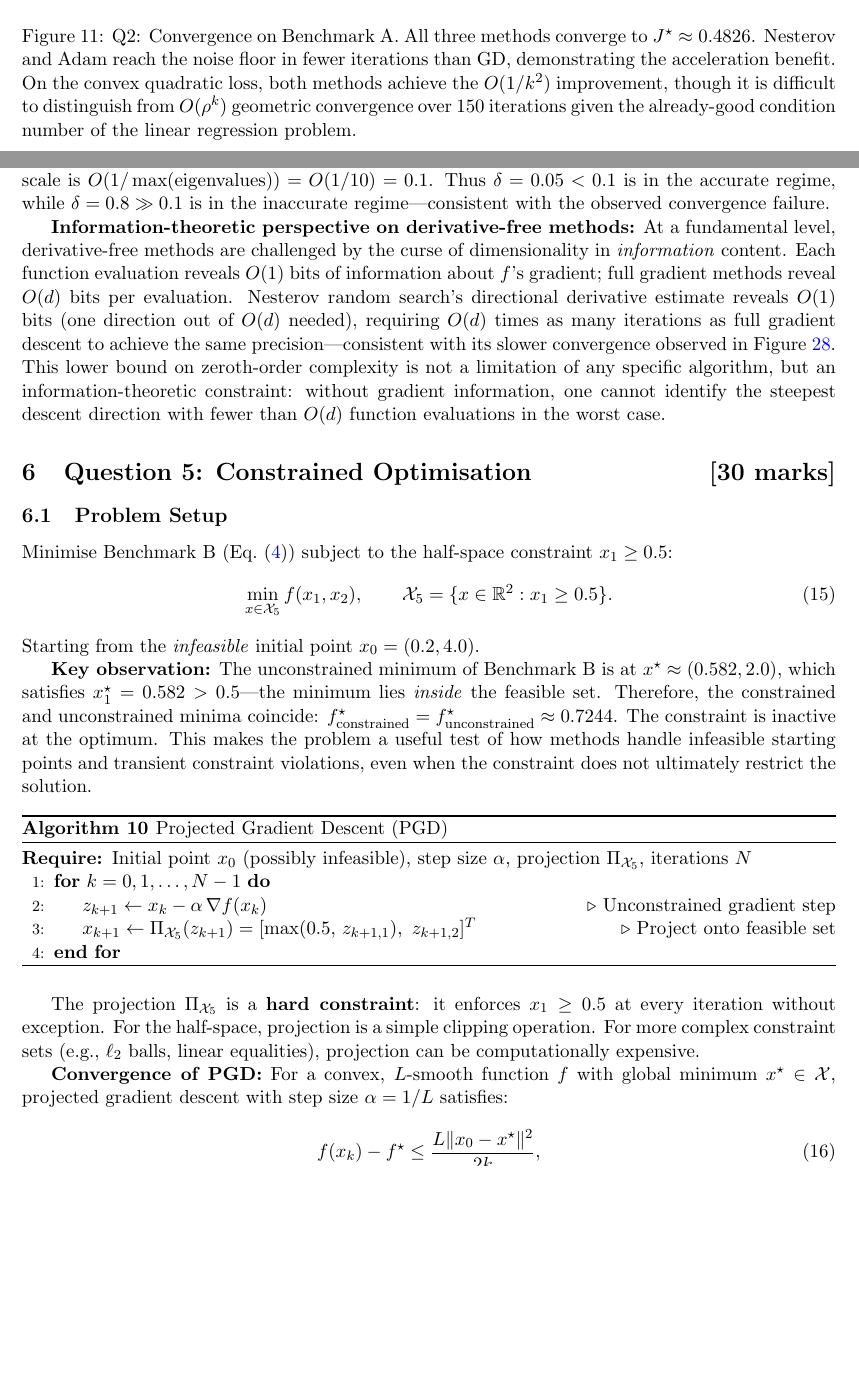
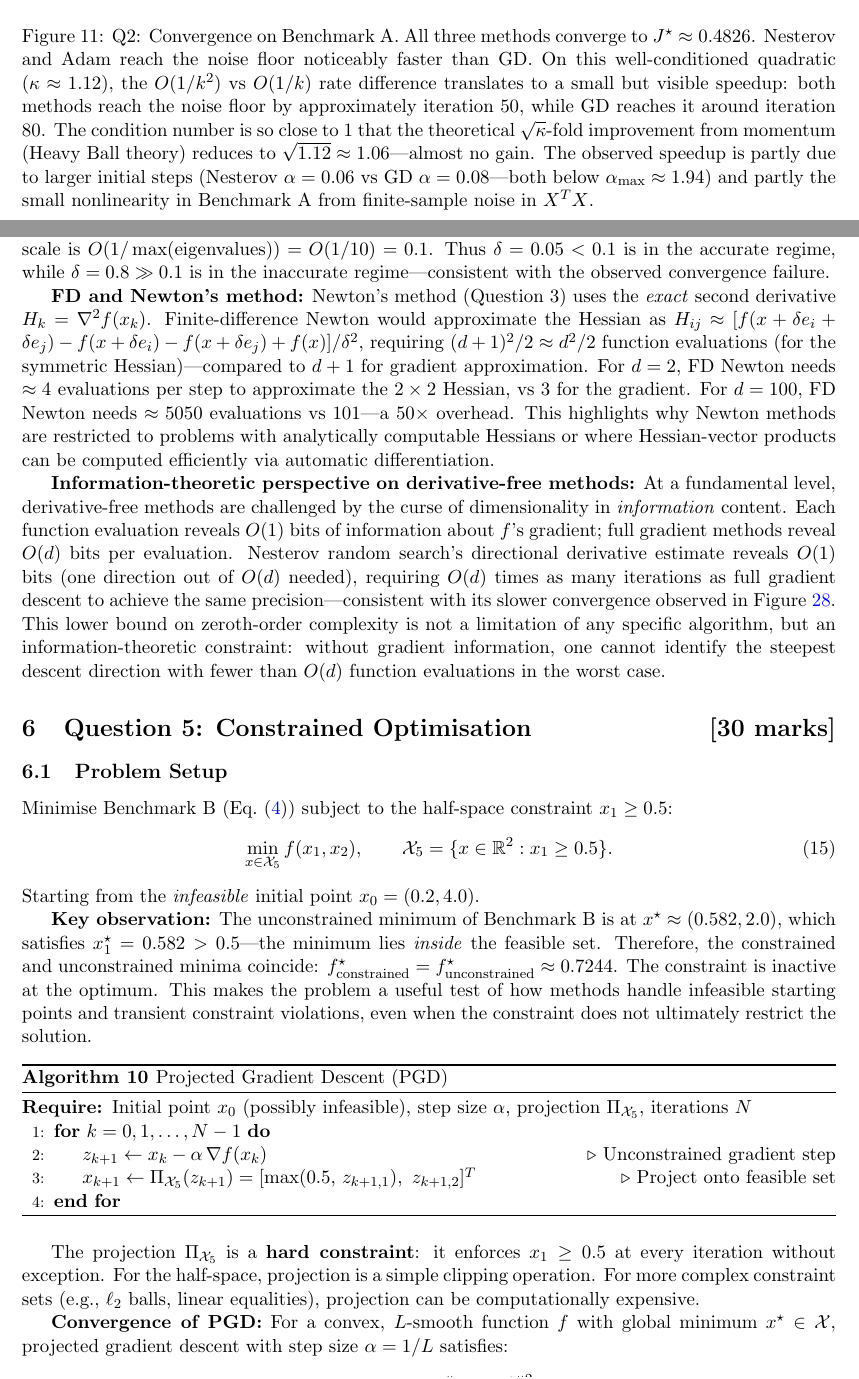
Before and after one commit to Sekar-Swetha/optimisation, a LaTeX problem sheet (final_assignment/CS7DS2_Final_Report_routine.tex): two parts of pages 18 and 41 of 58, joined at a grey line, cut so that both start at the same text, the shorter picture padded with empty space. Compiled offline with pdfLaTeX.

Commit message:
routine pass 7h: FD-Newton connection, Q2 figure precision, beta_k progression
- Q4: Add FD Hessian approximation cost analysis (d^2/2 evaluations vs d+1 for gradient);
  connect to why Newton requires analytic or auto-diff Hessians
- Q2 Bench A caption: explain small speedup from kappa~=1.12 (sqrt(kappa) ~ 1.06);
  both methods reach noise floor by ~50 iterations vs GD at ~80
- Q2 HB vs Nesterov caption: ringing/underdamped analysis; explicit beta_k values at
  k=10,20,50; Heavy Ball plateau vs Nesterov continued decline on log-log

https://claude.ai/code/session_01Qp7qHXkQsE5WV1bBf4h3Wv

```diff
--- a/final_assignment/CS7DS2_Final_Report_routine.tex
+++ b/final_assignment/CS7DS2_Final_Report_routine.tex
@@ -449,7 +449,7 @@ Adam & $\alpha$ & 0.12 & 0.08 & 0.006 \\
 \begin{figure}[H]
 \centering
 \includegraphics[width=0.85\textwidth]{figures/q2_fval_A.pdf}
-\caption{Q2: Convergence on Benchmark~A. All three methods converge to $J^{\star} \approx 0.4826$. Nesterov and Adam reach the noise floor in fewer iterations than GD, demonstrating the acceleration benefit. On the convex quadratic loss, both methods achieve the $O(1/k^2)$ improvement, though it is difficult to distinguish from $O(\rho^k)$ geometric convergence over 150 iterations given the already-good condition number of the linear regression problem.}
+\caption{Q2: Convergence on Benchmark~A. All three methods converge to $J^{\star} \approx 0.4826$. Nesterov and Adam reach the noise floor noticeably faster than GD. On this well-conditioned quadratic ($\kappa \approx 1.12$), the $O(1/k^2)$ vs $O(1/k)$ rate difference translates to a small but visible speedup: both methods reach the noise floor by approximately iteration 50, while GD reaches it around iteration 80. The condition number is so close to 1 that the theoretical $\sqrt{\kappa}$-fold improvement from momentum (Heavy Ball theory) reduces to $\sqrt{1.12} \approx 1.06$---almost no gain. The observed speedup is partly due to larger initial steps (Nesterov $\alpha = 0.06$ vs GD $\alpha = 0.08$---both below $\alpha_{\max} \approx 1.94$) and partly the small nonlinearity in Benchmark~A from finite-sample noise in $X^TX$.}
 \label{fig:q2_fval_A}
 \end{figure}
 
@@ -861,6 +861,8 @@ ${}^{\dagger}$ Plus gradient computation cost; listed here for comparison as fun
 \textbf{Theoretical dimension-dependence:} The number of function evaluations required to achieve $\varepsilon$-accuracy scales as $O(d/\varepsilon)$ for FD GD (linear in $d$, since $d+1$ evaluations per gradient step), $O(1/\varepsilon)$ for Nesterov random search (dimension-independent per-step cost, but convergence rate degrades with $d$ in terms of total function evaluations for fixed $\varepsilon$), and $O((1/\varepsilon)^{d/2})$ for grid search (exponential in $d$). This explains why gradient-based methods are preferred in high dimensions: they exploit the smooth structure of $f$ through the gradient, while black-box methods treat $f$ as an arbitrary function.
 
 \textbf{Relationship between FD and analytical gradients in practice:} The key insight from the Benchmark~B experiment ($\delta = 0.05$ vs $\delta = 0.8$) is that the finite-difference step $\delta$ plays the role of a local smoothing scale. When $\delta$ is much smaller than the function's characteristic variation scale, the approximation is accurate. When $\delta$ is comparable to or larger than this scale, the gradient estimate is corrupted. For Benchmark~B with $f(x) = (x_1 - 1)^2 + 5(x_2 - 2)^2 + \sin(x_1)$, the curvature scale is $O(1/\max(\text{eigenvalues})) = O(1/10) = 0.1$. Thus $\delta = 0.05 < 0.1$ is in the accurate regime, while $\delta = 0.8 \gg 0.1$ is in the inaccurate regime---consistent with the observed convergence failure.
+
+\textbf{FD and Newton's method:} Newton's method (Question~3) uses the \emph{exact} second derivative $H_k = \nabla^2 f(x_k)$. Finite-difference Newton would approximate the Hessian as $H_{ij} \approx [f(x + \delta e_i + \delta e_j) - f(x + \delta e_i) - f(x + \delta e_j) + f(x)] / \delta^2$, requiring $(d+1)^2/2 \approx d^2/2$ function evaluations (for the symmetric Hessian)---compared to $d+1$ for gradient approximation. For $d = 2$, FD Newton needs $\approx 4$ evaluations per step to approximate the $2 \times 2$ Hessian, vs 3 for the gradient. For $d = 100$, FD Newton needs $\approx 5050$ evaluations vs 101---a $50\times$ overhead. This highlights why Newton methods are restricted to problems with analytically computable Hessians or where Hessian-vector products can be computed efficiently via automatic differentiation.
 
 \textbf{Information-theoretic perspective on derivative-free methods:} At a fundamental level, derivative-free methods are challenged by the curse of dimensionality in \emph{information} content. Each function evaluation reveals $O(1)$ bits of information about $f$'s gradient; full gradient methods reveal $O(d)$ bits per evaluation. Nesterov random search's directional derivative estimate reveals $O(1)$ bits (one direction out of $O(d)$ needed), requiring $O(d)$ times as many iterations as full gradient descent to achieve the same precision---consistent with its slower convergence observed in Figure~\ref{fig:q4_fval_B}. This lower bound on zeroth-order complexity is not a limitation of any specific algorithm, but an information-theoretic constraint: without gradient information, one cannot identify the steepest descent direction with fewer than $O(d)$ function evaluations in the worst case.
 
```
Also changed, not shown: final_assignment/CS7DS2_Final_Report_routine.tex (2 more changed lines).
